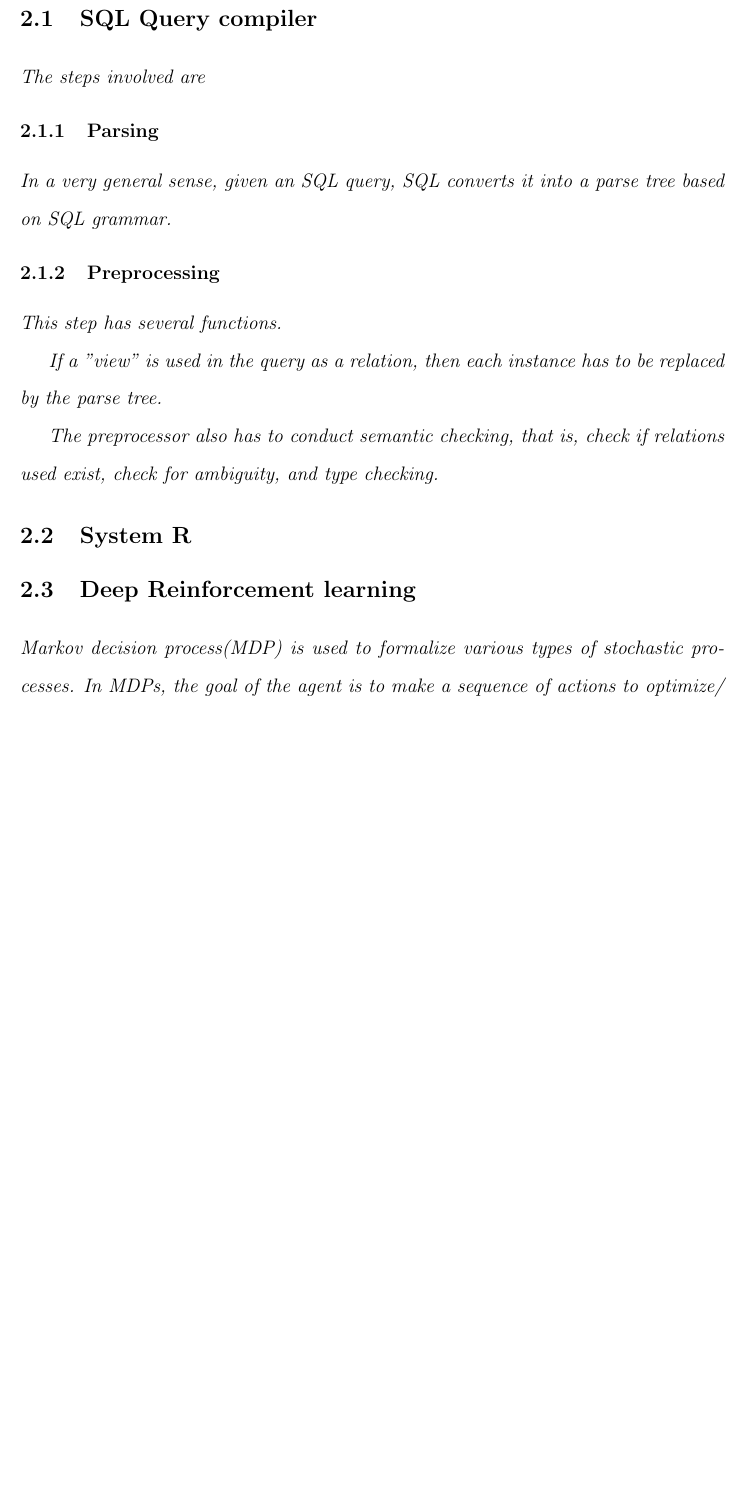
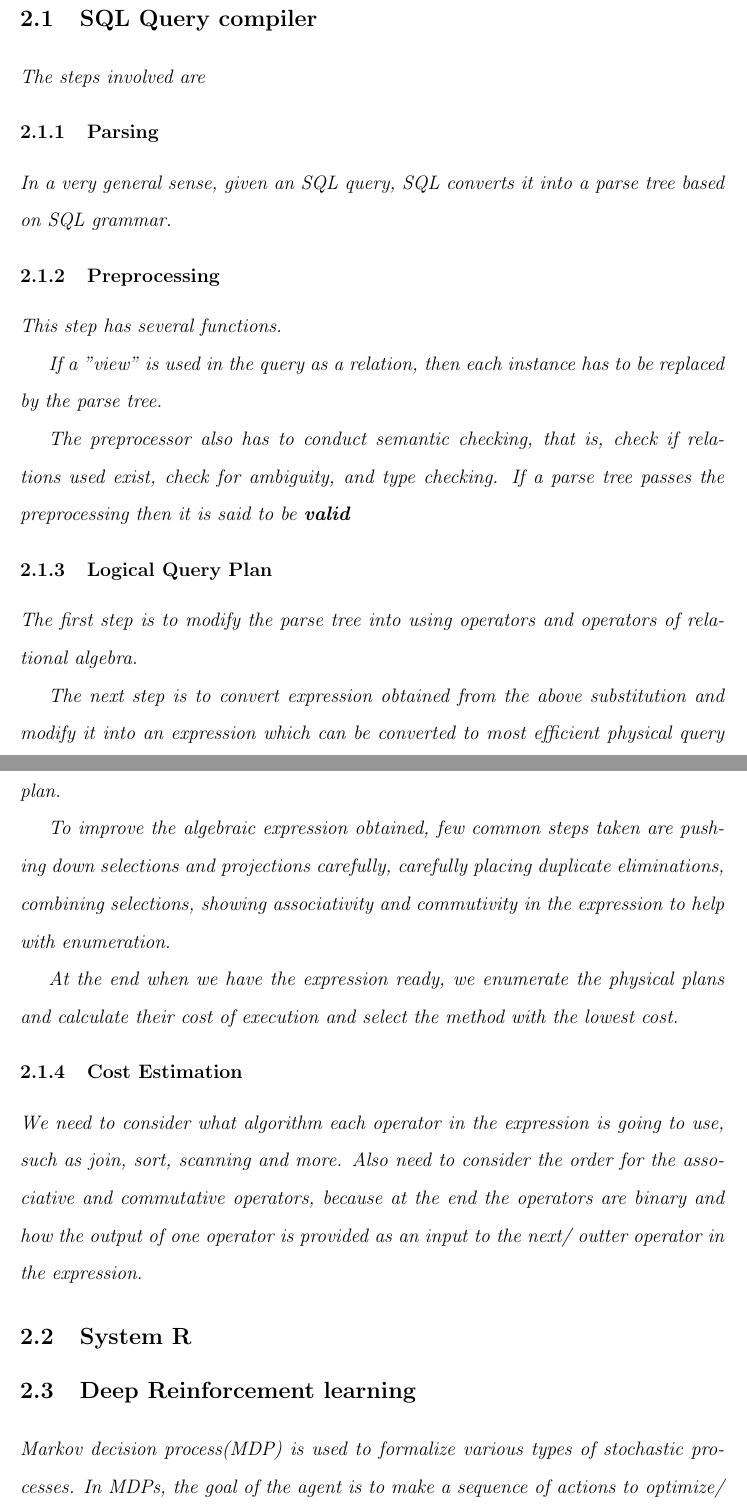
Before and after one commit to heroapoorva/bu-masters-thesis, a LaTeX thesis (thesis-text/thesis.tex, which reads thesis-text/2_Body/body.tex): part of page 14 of 19 before the commit and two parts of pages 14 and 15 of 20 after it, the two joined at a grey line, cut so that both start at the same text, the shorter picture padded with empty space. The pictures show the PDF file thesis-text/thesis.pdf that the author committed with the source.

Commit message:
Till cost estimation.

```diff
--- a/thesis-text/2_Body/body.tex
+++ b/thesis-text/2_Body/body.tex
@@ -15,6 +15,14 @@ In a very general sense, given an SQL query, SQL converts it into a parse tree b
 This step has several functions.
 \par If a "view" is used in the query as a relation, then each instance has to be replaced by the parse tree.
 \par The preprocessor also has to conduct semantic checking, that is, check if relations used exist, check for ambiguity, and type checking.
+If a parse tree passes the preprocessing then it is said to be \textbf{valid}
+\subsection{Logical Query Plan}
+The first step is to modify the parse tree into using operators and operators of relational algebra.
+\par The next step is to convert expression obtained from the above substitution and modify it into an expression which can be converted to most efficient physical query plan.
+\par To improve the algebraic expression obtained, few common steps taken are pushing down selections and projections carefully, carefully placing duplicate eliminations, combining selections, showing associativity and commutivity in the expression to help with enumeration.
+\par At the end when we have the expression ready, we enumerate the physical plans and calculate their cost of execution and select the method with the lowest cost.
+\subsection{Cost Estimation}
+We need to consider what algorithm each operator in the expression is going to use, such as join, sort, scanning and more. Also need to consider the order for the associative and commutative operators, because at the end the operators are binary and how the output of one operator is provided as an input to the next/ outter operator in the expression.
 \section{System R}
 \label{sec:systemR}
 \section{Deep Reinforcement learning}
```
Also changed, not shown: thesis-text/thesis.pdf, 6 other files.
